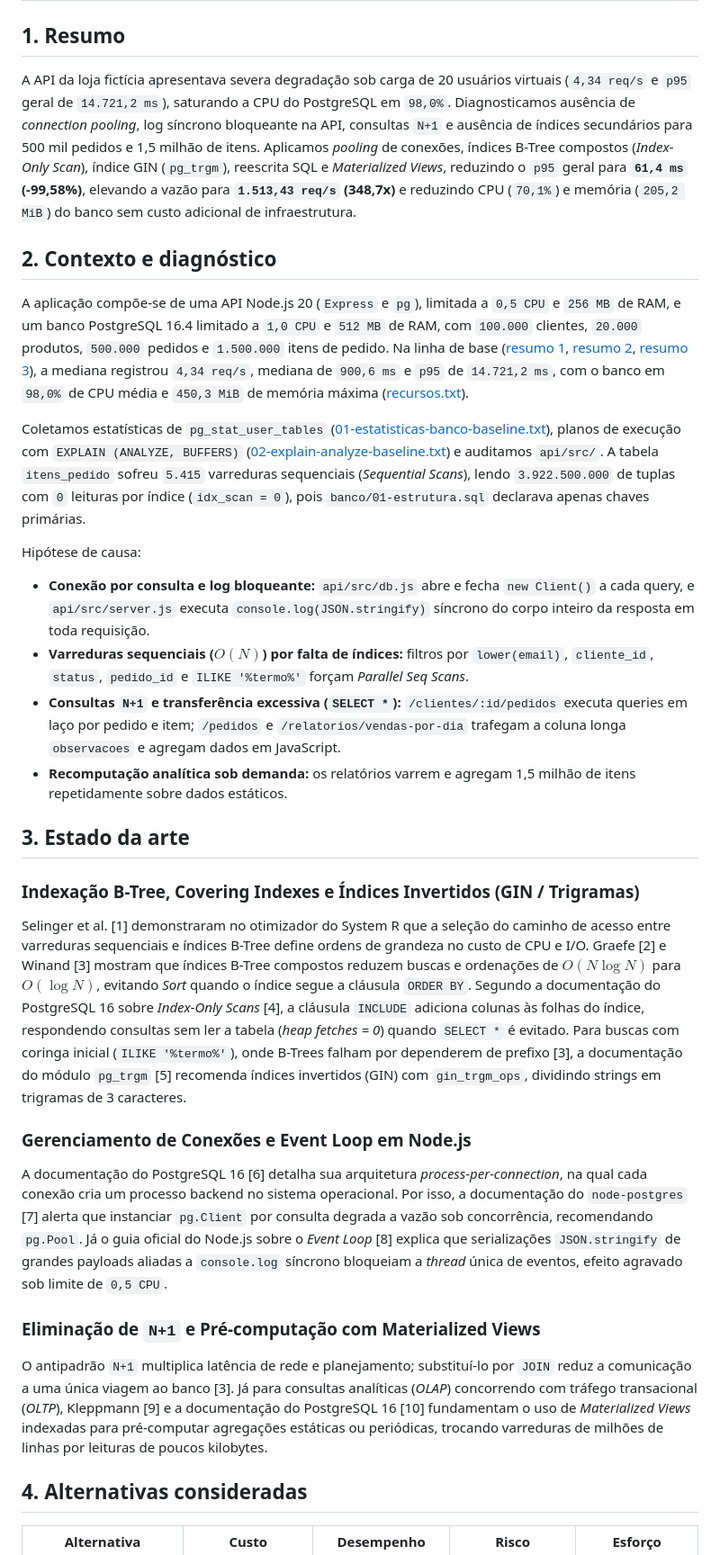
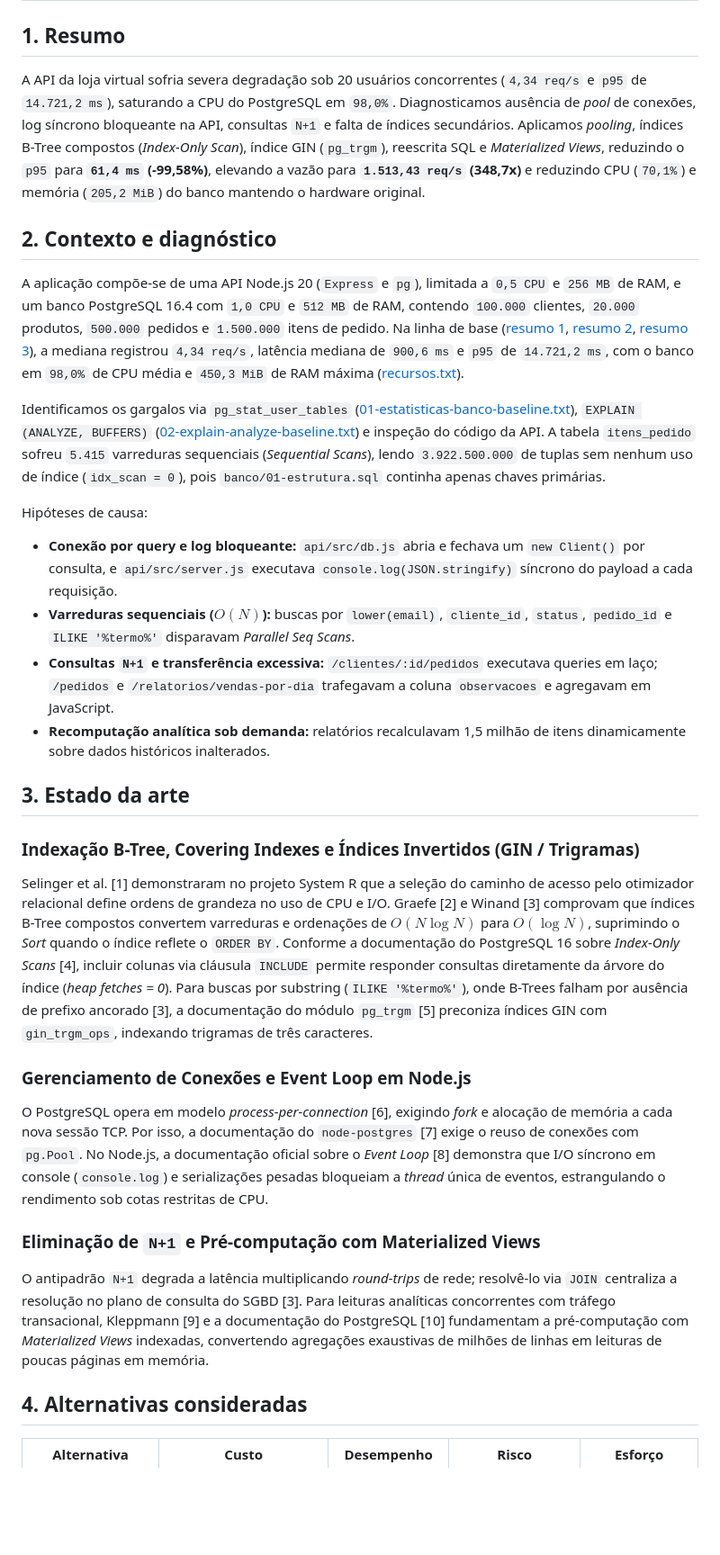
Before and after one commit to EduAugustoM/desafio-rhtech, a Markdown page: artigo/artigo.md, the part around one of its changes. Shown at 90% size. Rendered like a GitHub page; blank space fills up the shorter version.

```diff
--- a/artigo/artigo.md
+++ b/artigo/artigo.md
@@ -1,29 +1,29 @@
 # De 14,7 s para 61,4 ms no p95 (e de 4,34 para 1.513,43 req/s): otimização de API Node.js e PostgreSQL 16 sem aumento de infraestrutura
 
 ## 1. Resumo
-A API da loja fictícia apresentava severa degradação sob carga de 20 usuários virtuais (`4,34 req/s` e `p95` geral de `14.721,2 ms`), saturando a CPU do PostgreSQL em `98,0%`. Diagnosticamos ausência de *connection pooling*, log síncrono bloqueante na API, consultas `N+1` e ausência de índices secundários para 500 mil pedidos e 1,5 milhão de itens. Aplicamos *pooling* de conexões, índices B-Tree compostos (*Index-Only Scan*), índice GIN (`pg_trgm`), reescrita SQL e *Materialized Views*, reduzindo o `p95` geral para **`61,4 ms` (-99,58%)**, elevando a vazão para **`1.513,43 req/s` (348,7x)** e reduzindo CPU (`70,1%`) e memória (`205,2 MiB`) do banco sem custo adicional de infraestrutura.
+A API da loja virtual sofria severa degradação sob 20 usuários concorrentes (`4,34 req/s` e `p95` de `14.721,2 ms`), saturando a CPU do PostgreSQL em `98,0%`. Diagnosticamos ausência de *pool* de conexões, log síncrono bloqueante na API, consultas `N+1` e falta de índices secundários. Aplicamos *pooling*, índices B-Tree compostos (*Index-Only Scan*), índice GIN (`pg_trgm`), reescrita SQL e *Materialized Views*, reduzindo o `p95` para **`61,4 ms` (-99,58%)**, elevando a vazão para **`1.513,43 req/s` (348,7x)** e reduzindo CPU (`70,1%`) e memória (`205,2 MiB`) do banco mantendo o hardware original.
 
 ## 2. Contexto e diagnóstico
-A aplicação compõe-se de uma API Node.js 20 (`Express` e `pg`), limitada a `0,5 CPU` e `256 MB` de RAM, e um banco PostgreSQL 16.4 limitado a `1,0 CPU` e `512 MB` de RAM, com `100.000` clientes, `20.000` produtos, `500.000` pedidos e `1.500.000` itens de pedido. Na linha de base ([resumo 1](../resultados/20261105-171535-00-linha-de-base/resumo.txt), [resumo 2](../resultados/20261105-171710-00-linha-de-base/resumo.txt), [resumo 3](../resultados/20261105-171841-00-linha-de-base/resumo.txt)), a mediana registrou `4,34 req/s`, mediana de `900,6 ms` e `p95` de `14.721,2 ms`, com o banco em `98,0%` de CPU média e `450,3 MiB` de memória máxima ([recursos.txt](../resultados/20261105-171841-00-linha-de-base/recursos.txt)).
+A aplicação compõe-se de uma API Node.js 20 (`Express` e `pg`), limitada a `0,5 CPU` e `256 MB` de RAM, e um banco PostgreSQL 16.4 com `1,0 CPU` e `512 MB` de RAM, contendo `100.000` clientes, `20.000` produtos, `500.000` pedidos e `1.500.000` itens de pedido. Na linha de base ([resumo 1](../resultados/20261105-171535-00-linha-de-base/resumo.txt), [resumo 2](../resultados/20261105-171710-00-linha-de-base/resumo.txt), [resumo 3](../resultados/20261105-171841-00-linha-de-base/resumo.txt)), a mediana registrou `4,34 req/s`, latência mediana de `900,6 ms` e `p95` de `14.721,2 ms`, com o banco em `98,0%` de CPU média e `450,3 MiB` de RAM máxima ([recursos.txt](../resultados/20261105-171841-00-linha-de-base/recursos.txt)).
 
-Coletamos estatísticas de `pg_stat_user_tables` ([01-estatisticas-banco-baseline.txt](../diagnostico/01-estatisticas-banco-baseline.txt)), planos de execução com `EXPLAIN (ANALYZE, BUFFERS)` ([02-explain-analyze-baseline.txt](../diagnostico/02-explain-analyze-baseline.txt)) e auditamos `api/src/`. A tabela `itens_pedido` sofreu `5.415` varreduras sequenciais (*Sequential Scans*), lendo `3.922.500.000` de tuplas com `0` leituras por índice (`idx_scan = 0`), pois `banco/01-estrutura.sql` declarava apenas chaves primárias.
+Identificamos os gargalos via `pg_stat_user_tables` ([01-estatisticas-banco-baseline.txt](../diagnostico/01-estatisticas-banco-baseline.txt)), `EXPLAIN (ANALYZE, BUFFERS)` ([02-explain-analyze-baseline.txt](../diagnostico/02-explain-analyze-baseline.txt)) e inspeção do código da API. A tabela `itens_pedido` sofreu `5.415` varreduras sequenciais (*Sequential Scans*), lendo `3.922.500.000` de tuplas sem nenhum uso de índice (`idx_scan = 0`), pois `banco/01-estrutura.sql` continha apenas chaves primárias.
 
-Hipótese de causa:
-- **Conexão por consulta e log bloqueante:** `api/src/db.js` abre e fecha `new Client()` a cada query, e `api/src/server.js` executa `console.log(JSON.stringify)` síncrono do corpo inteiro da resposta em toda requisição.
-- **Varreduras sequenciais ($O(N)$) por falta de índices:** filtros por `lower(email)`, `cliente_id`, `status`, `pedido_id` e `ILIKE '%termo%'` forçam *Parallel Seq Scans*.
-- **Consultas `N+1` e transferência excessiva (`SELECT *`):** `/clientes/:id/pedidos` executa queries em laço por pedido e item; `/pedidos` e `/relatorios/vendas-por-dia` trafegam a coluna longa `observacoes` e agregam dados em JavaScript.
-- **Recomputação analítica sob demanda:** os relatórios varrem e agregam 1,5 milhão de itens repetidamente sobre dados estáticos.
+Hipóteses de causa:
+- **Conexão por query e log bloqueante:** `api/src/db.js` abria e fechava um `new Client()` por consulta, e `api/src/server.js` executava `console.log(JSON.stringify)` síncrono do payload a cada requisição.
+- **Varreduras sequenciais ($O(N)$):** buscas por `lower(email)`, `cliente_id`, `status`, `pedido_id` e `ILIKE '%termo%'` disparavam *Parallel Seq Scans*.
+- **Consultas `N+1` e transferência excessiva:** `/clientes/:id/pedidos` executava queries em laço; `/pedidos` e `/relatorios/vendas-por-dia` trafegavam a coluna `observacoes` e agregavam em JavaScript.
+- **Recomputação analítica sob demanda:** relatórios recalculavam 1,5 milhão de itens dinamicamente sobre dados históricos inalterados.
 
 ## 3. Estado da arte
 
 ### Indexação B-Tree, Covering Indexes e Índices Invertidos (GIN / Trigramas)
-Selinger et al. [1] demonstraram no otimizador do System R que a seleção do caminho de acesso entre varreduras sequenciais e índices B-Tree define ordens de grandeza no custo de CPU e I/O. Graefe [2] e Winand [3] mostram que índices B-Tree compostos reduzem buscas e ordenações de $O(N \log N)$ para $O(\log N)$, evitando *Sort* quando o índice segue a cláusula `ORDER BY`. Segundo a documentação do PostgreSQL 16 sobre *Index-Only Scans* [4], a cláusula `INCLUDE` adiciona colunas às folhas do índice, respondendo consultas sem ler a tabela (*heap fetches = 0*) quando `SELECT *` é evitado. Para buscas com coringa inicial (`ILIKE '%termo%'`), onde B-Trees falham por dependerem de prefixo [3], a documentação do módulo `pg_trgm` [5] recomenda índices invertidos (GIN) com `gin_trgm_ops`, dividindo strings em trigramas de 3 caracteres.
+Selinger et al. [1] demonstraram no projeto System R que a seleção do caminho de acesso pelo otimizador relacional define ordens de grandeza no uso de CPU e I/O. Graefe [2] e Winand [3] comprovam que índices B-Tree compostos convertem varreduras e ordenações de $O(N \log N)$ para $O(\log N)$, suprimindo o *Sort* quando o índice reflete o `ORDER BY`. Conforme a documentação do PostgreSQL 16 sobre *Index-Only Scans* [4], incluir colunas via cláusula `INCLUDE` permite responder consultas diretamente da árvore do índice (*heap fetches = 0*). Para buscas por substring (`ILIKE '%termo%'`), onde B-Trees falham por ausência de prefixo ancorado [3], a documentação do módulo `pg_trgm` [5] preconiza índices GIN com `gin_trgm_ops`, indexando trigramas de três caracteres.
 
 ### Gerenciamento de Conexões e Event Loop em Node.js
-A documentação do PostgreSQL 16 [6] detalha sua arquitetura *process-per-connection*, na qual cada conexão cria um processo backend no sistema operacional. Por isso, a documentação do `node-postgres` [7] alerta que instanciar `pg.Client` por consulta degrada a vazão sob concorrência, recomendando `pg.Pool`. Já o guia oficial do Node.js sobre o *Event Loop* [8] explica que serializações `JSON.stringify` de grandes payloads aliadas a `console.log` síncrono bloqueiam a *thread* única de eventos, efeito agravado sob limite de `0,5 CPU`.
+O PostgreSQL opera em modelo *process-per-connection* [6], exigindo *fork* e alocação de memória a cada nova sessão TCP. Por isso, a documentação do `node-postgres` [7] exige o reuso de conexões com `pg.Pool`. No Node.js, a documentação oficial sobre o *Event Loop* [8] demonstra que I/O síncrono em console (`console.log`) e serializações pesadas bloqueiam a *thread* única de eventos, estrangulando o rendimento sob cotas restritas de CPU.
 
 ### Eliminação de `N+1` e Pré-computação com Materialized Views
-O antipadrão `N+1` multiplica latência de rede e planejamento; substituí-lo por `JOIN` reduz a comunicação a uma única viagem ao banco [3]. Já para consultas analíticas (*OLAP*) concorrendo com tráfego transacional (*OLTP*), Kleppmann [9] e a documentação do PostgreSQL 16 [10] fundamentam o uso de *Materialized Views* indexadas para pré-computar agregações estáticas ou periódicas, trocando varreduras de milhões de linhas por leituras de poucos kilobytes.
+O antipadrão `N+1` degrada a latência multiplicando *round-trips* de rede; resolvê-lo via `JOIN` centraliza a resolução no plano de consulta do SGBD [3]. Para leituras analíticas concorrentes com tráfego transacional, Kleppmann [9] e a documentação do PostgreSQL [10] fundamentam a pré-computação com *Materialized Views* indexadas, convertendo agregações exaustivas de milhões de linhas em leituras de poucas páginas em memória.
 
 ## 4. Alternativas consideradas
 | Alternativa | Custo | Desempenho | Risco | Esforço |
```
Also changed, not shown: other parts of artigo/artigo.md (+19 -17 lines), analise/status-do-projeto.md (added, +81 -0 lines), artigo/img/p95-por-mudanca.png (added), 1 other file.
